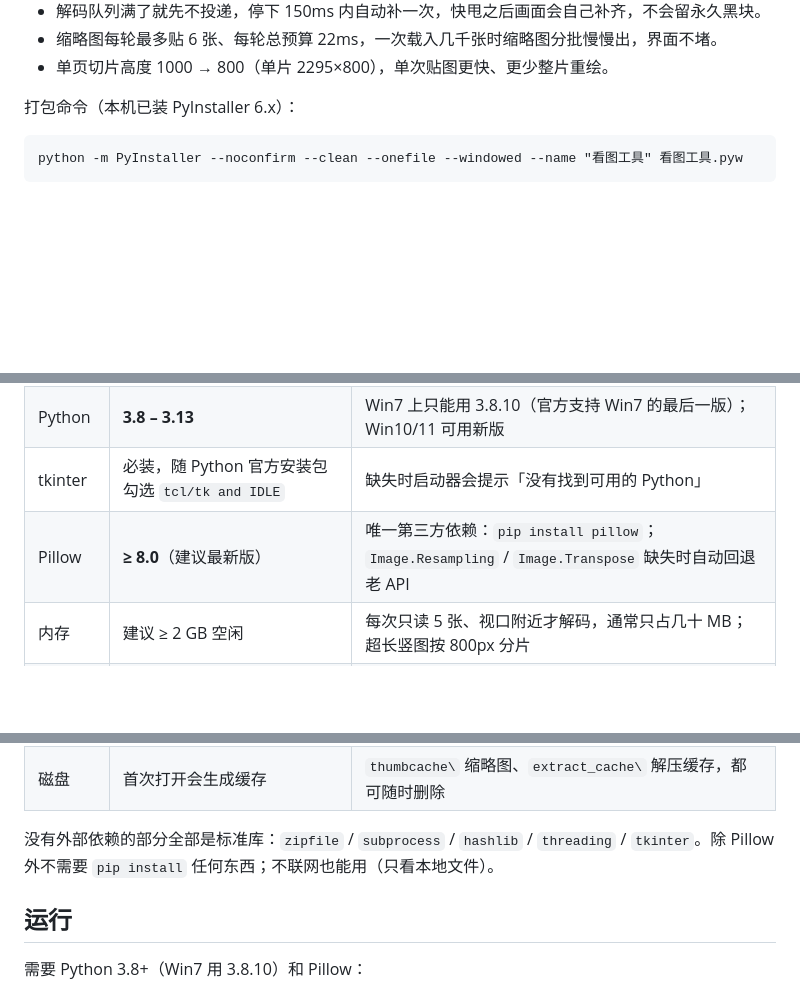
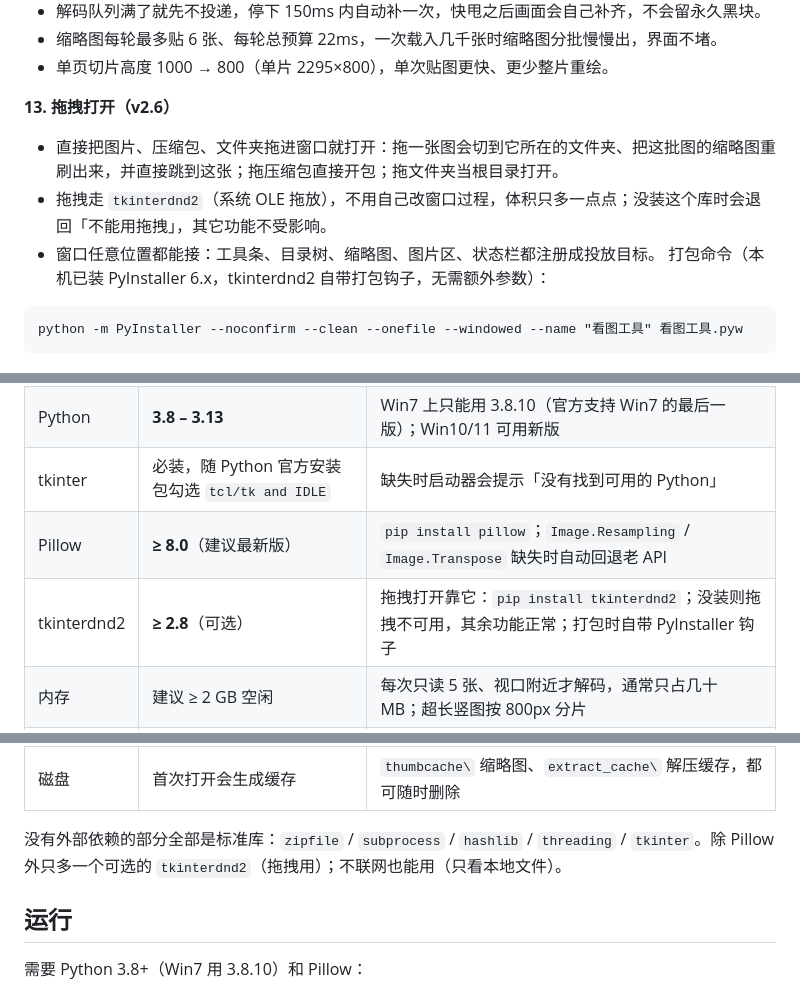
Before and after one commit to hellworldj/comic-viewer, a Markdown page: README.md, 3 parts joined by grey strips. Drawn GitHub-style; blank space fills up the shorter version.

Commit message:
feat: v2.6 支持把图片/压缩包/文件夹拖进窗口打开（tkinterdnd2）

````diff
--- a/README.md
+++ b/README.md
@@ -74,7 +74,12 @@
 - 缩略图每轮最多贴 6 张、每轮总预算 22ms，一次载入几千张时缩略图分批慢慢出，界面不堵。
 - 单页切片高度 1000 → 800（单片 2295×800），单次贴图更快、更少整片重绘。
 
-打包命令（本机已装 PyInstaller 6.x）：
+
+**13. 拖拽打开（v2.6）**
+- 直接把图片、压缩包、文件夹拖进窗口就打开：拖一张图会切到它所在的文件夹、把这批图的缩略图重刷出来，并直接跳到这张；拖压缩包直接开包；拖文件夹当根目录打开。
+- 拖拽走 `tkinterdnd2`（系统 OLE 拖放），不用自己改窗口过程，体积只多一点点；没装这个库时会退回「不能用拖拽」，其它功能不受影响。
+- 窗口任意位置都能接：工具条、目录树、缩略图、图片区、状态栏都注册成投放目标。
+打包命令（本机已装 PyInstaller 6.x，tkinterdnd2 自带打包钩子，无需额外参数）：
 
 ```bat
 python -m PyInstaller --noconfirm --clean --onefile --windowed --name "看图工具" 看图工具.pyw
@@ -87,7 +92,8 @@ python -m PyInstaller --noconfirm --clean --onefile --windowed --name "看图工
 | 操作系统 | Windows 7 SP1 / 10 / 11（64 位） | 需要 tcl/tk 8.6；已在 Win7 目标下用 Python 3.8.10 打包验证路径 |
 | Python | **3.8 – 3.13** | Win7 上只能用 3.8.10（官方支持 Win7 的最后一版）；Win10/11 可用新版 |
 | tkinter | 必装，随 Python 官方安装包勾选 `tcl/tk and IDLE` | 缺失时启动器会提示「没有找到可用的 Python」 |
-| Pillow | **≥ 8.0**（建议最新版） | 唯一第三方依赖：`pip install pillow`；`Image.Resampling` / `Image.Transpose` 缺失时自动回退老 API |
+| Pillow | **≥ 8.0**（建议最新版） | `pip install pillow`；`Image.Resampling` / `Image.Transpose` 缺失时自动回退老 API |
+| tkinterdnd2 | **≥ 2.8**（可选） | 拖拽打开靠它：`pip install tkinterdnd2`；没装则拖拽不可用，其余功能正常；打包时自带 PyInstaller 钩子 |
 | 内存 | 建议 ≥ 2 GB 空闲 | 每次只读 5 张、视口附近才解码，通常只占几十 MB；超长竖图按 800px 分片 |
 | rar / cbr | WinRAR（`UnRAR.exe` / `Rar.exe`）或 7-Zip | 自动查 `Program Files\WinRAR`、`D:\tool\7-Zip`、App Paths 注册表、PATH；缺了会回退到另一个 |
 | 7z | 7-Zip（`7z.exe`） | 同样自动查找；没有 WinRAR 时 rar 也可用 7z 解 |
@@ -95,7 +101,7 @@ python -m PyInstaller --noconfirm --clean --onefile --windowed --name "看图工
 | 打包 exe | PyInstaller（可选） | Win7 目标需 Python 3.8.10 + PyInstaller ≤ 4.10；Win10/11 用新版即可 |
 | 磁盘 | 首次打开会生成缓存 | `thumbcache\` 缩略图、`extract_cache\` 解压缓存，都可随时删除 |
 
-没有外部依赖的部分全部是标准库：`zipfile` / `subprocess` / `hashlib` / `threading` / `tkinter`。除 Pillow 外不需要 `pip install` 任何东西；不联网也能用（只看本地文件）。
+没有外部依赖的部分全部是标准库：`zipfile` / `subprocess` / `hashlib` / `threading` / `tkinter`。除 Pillow 外只多一个可选的 `tkinterdnd2`（拖拽用）；不联网也能用（只看本地文件）。
 
 ## 运行
 
````
Also changed, not shown: 使用说明.md (+1 -0 lines), docs/screenshot.png, 3 other files.
